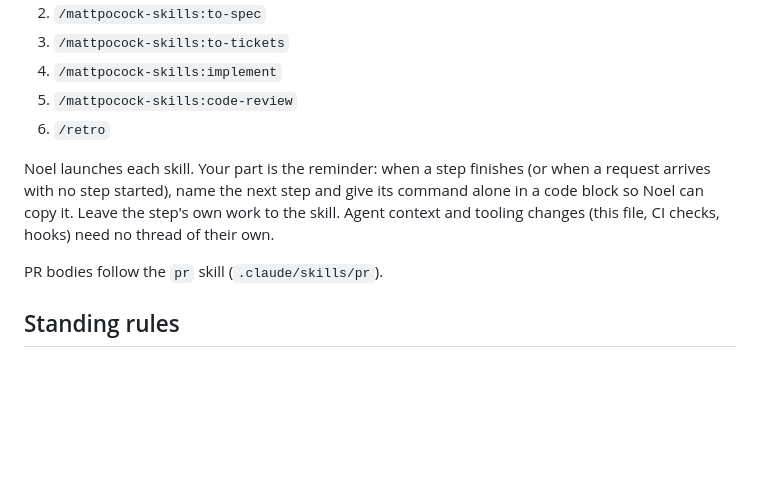
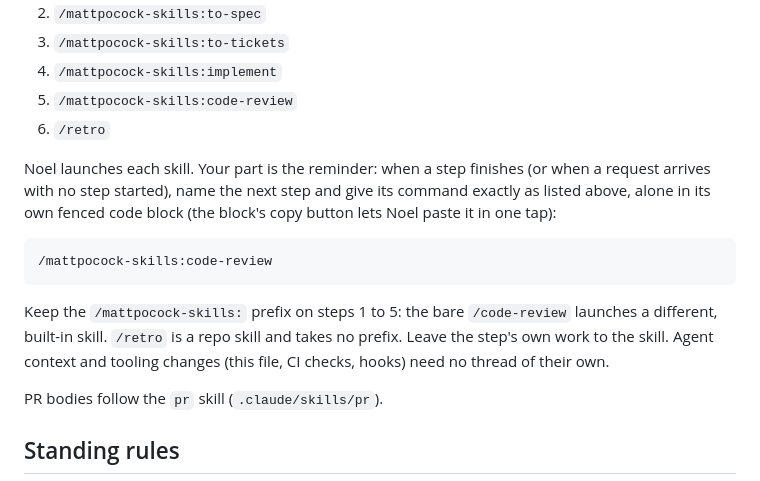
Before and after one commit to noriviere/todo, a Markdown page: AGENTS.md, the part around the change. GitHub-like rendering; blank space fills up the shorter version.

Commit message:
AGENTS.md : commande du workflow dans un bloc copiable, préfixe obligatoire
Co-Authored-By: Claude Opus 5.5 <noreply@anthropic.com>
Claude-Session: https://claude.ai/code/session_01GoxkUPyyudv5rEXep42xte

````diff
--- a/AGENTS.md
+++ b/AGENTS.md
@@ -25,7 +25,13 @@ Adding or changing an application function: one thread per change, running these
 5. `/mattpocock-skills:code-review`
 6. `/retro`
 
-Noel launches each skill. Your part is the reminder: when a step finishes (or when a request arrives with no step started), name the next step and give its command alone in a code block so Noel can copy it. Leave the step's own work to the skill. Agent context and tooling changes (this file, CI checks, hooks) need no thread of their own.
+Noel launches each skill. Your part is the reminder: when a step finishes (or when a request arrives with no step started), name the next step and give its command exactly as listed above, alone in its own fenced code block (the block's copy button lets Noel paste it in one tap):
+
+```
+/mattpocock-skills:code-review
+```
+
+Keep the `/mattpocock-skills:` prefix on steps 1 to 5: the bare `/code-review` launches a different, built-in skill. `/retro` is a repo skill and takes no prefix. Leave the step's own work to the skill. Agent context and tooling changes (this file, CI checks, hooks) need no thread of their own.
 
 PR bodies follow the `pr` skill (`.claude/skills/pr`).
 
````
